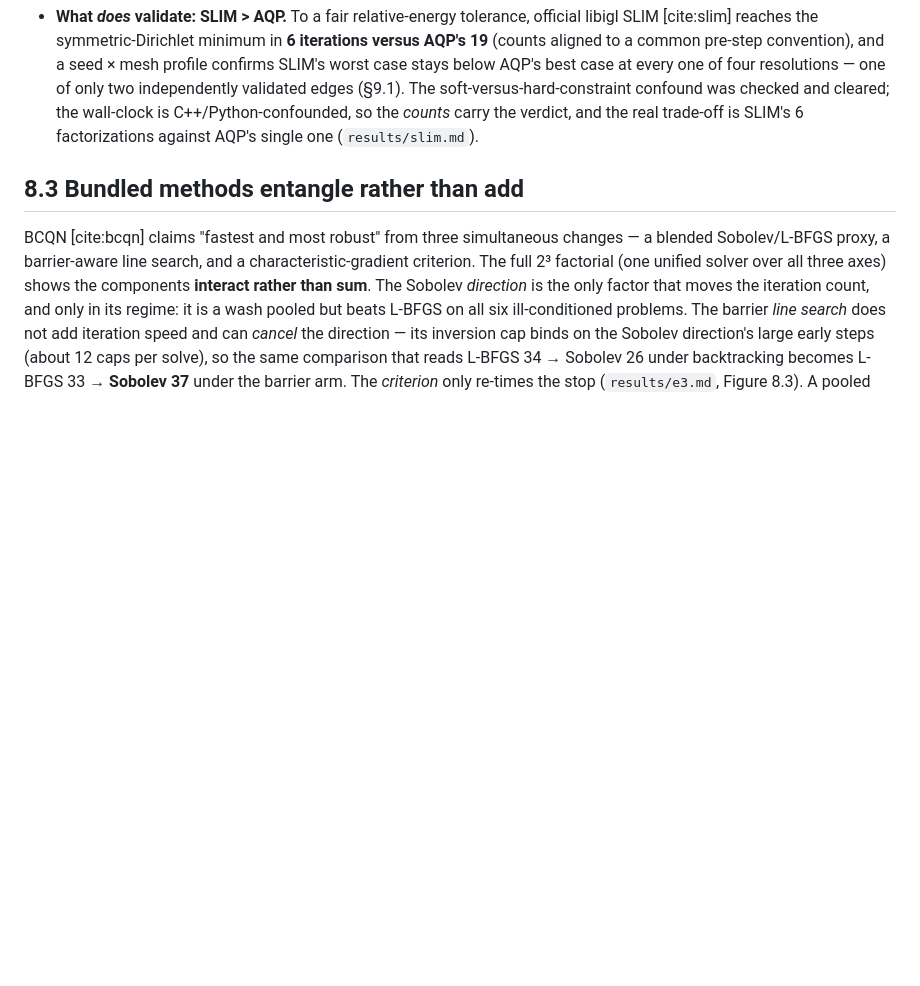
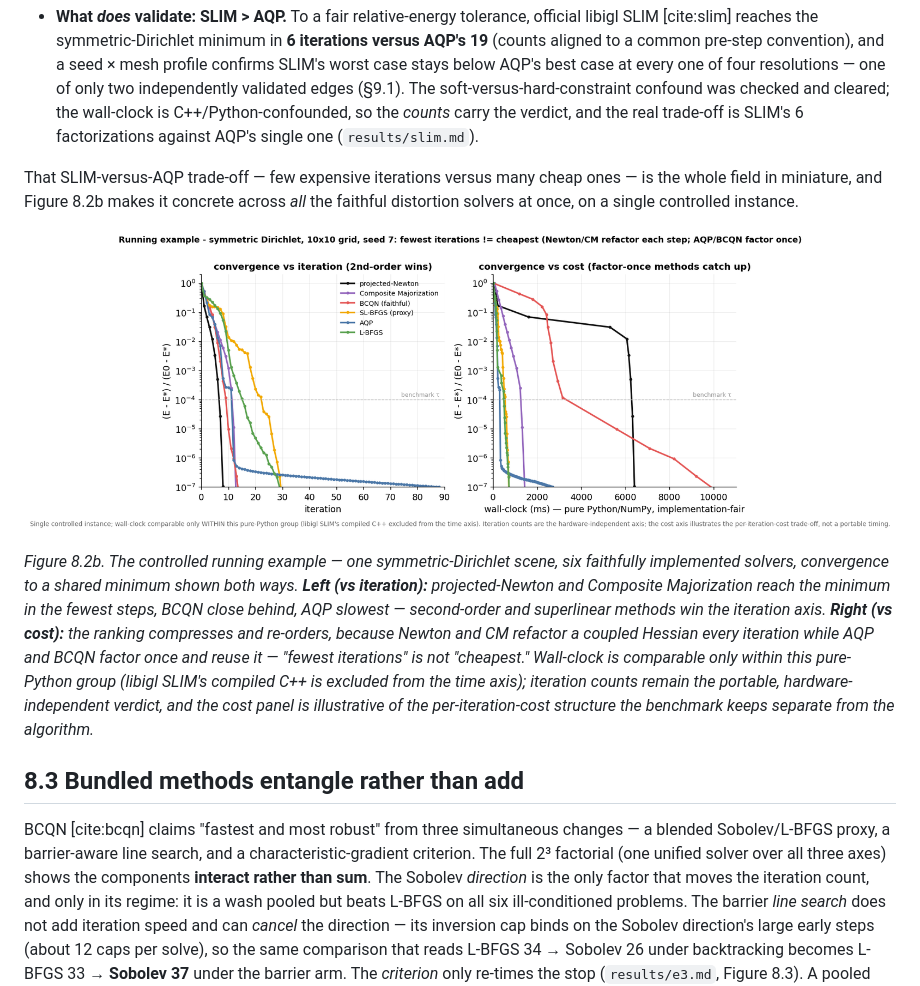
Before and after one commit to alecjacobson/mesh-elasticity-solver-benchmark, a Markdown page: paper/08-results.md, the part around the change. GitHub-like rendering; pictures changed too: figures/running_example.png (added); blank space fills up the shorter version.

```diff
--- a/paper/08-results.md
+++ b/paper/08-results.md
@@ -107,6 +107,22 @@ clearly growing one at tight τ, with min–max bands and CI-gated exponents.*
   The soft-versus-hard-constraint confound was checked and cleared; the wall-clock is
   C++/Python-confounded, so the *counts* carry the verdict, and the real trade-off is SLIM's 6
   factorizations against AQP's single one (`results/slim.md`).
+
+That SLIM-versus-AQP trade-off — few expensive iterations versus many cheap ones — is the whole field
+in miniature, and Figure 8.2b makes it concrete across *all* the faithful distortion solvers at once,
+on a single controlled instance.
+
+![Running example](../figures/running_example.png)
+
+*Figure 8.2b. The controlled running example — one symmetric-Dirichlet scene, six faithfully
+implemented solvers, convergence to a shared minimum shown both ways. **Left (vs iteration):**
+projected-Newton and Composite Majorization reach the minimum in the fewest steps, BCQN close behind,
+AQP slowest — second-order and superlinear methods win the iteration axis. **Right (vs cost):** the
+ranking compresses and re-orders, because Newton and CM refactor a coupled Hessian every iteration
+while AQP and BCQN factor once and reuse it — "fewest iterations" is not "cheapest." Wall-clock is
+comparable only within this pure-Python group (libigl SLIM's compiled C++ is excluded from the time
+axis); iteration counts remain the portable, hardware-independent verdict, and the cost panel is
+illustrative of the per-iteration-cost structure the benchmark keeps separate from the algorithm.*
 
 ## 8.3 Bundled methods entangle rather than add
 
```
Also changed, not shown: paper/paper.md (+16 -0 lines), 3 other files.
